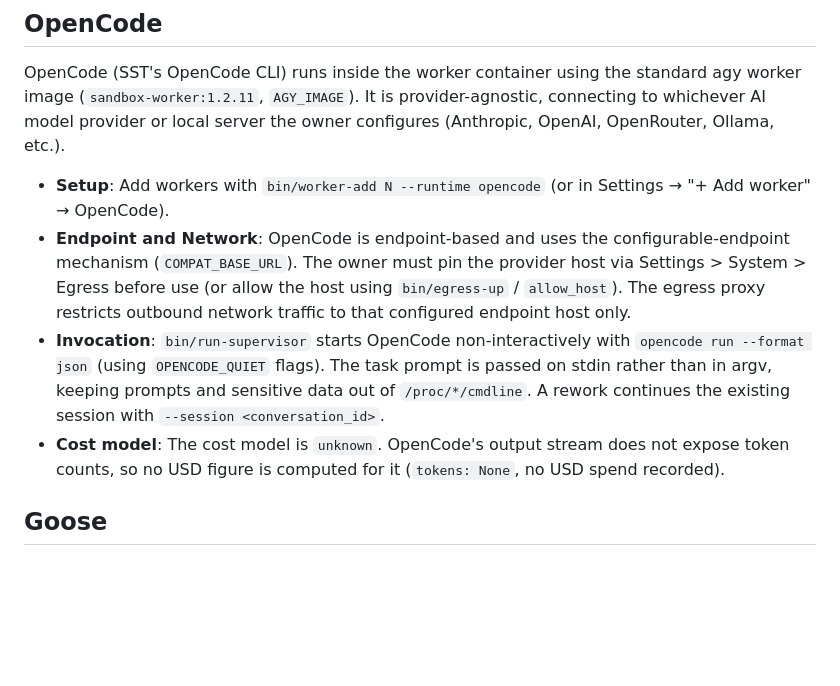
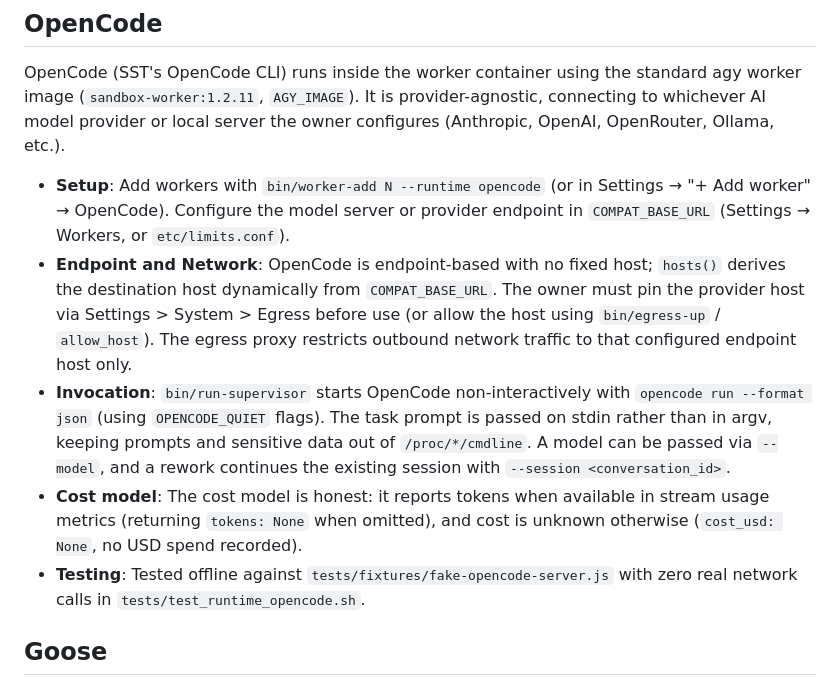
Before and after one commit to MatakLA/Agent-forge, a Markdown page: docs/RUNTIMES.md, the part around the change. Drawn GitHub-style; blank space fills up the shorter version.

Commit message:
docs: document OpenCode runtime, endpoint egress, and changelog

```diff
--- a/docs/RUNTIMES.md
+++ b/docs/RUNTIMES.md
@@ -67,10 +67,11 @@ An Anthropic-compatible endpoint connects worker containers running Claude Code
 ## OpenCode
 OpenCode (SST's OpenCode CLI) runs inside the worker container using the standard agy worker image (`sandbox-worker:1.2.11`, `AGY_IMAGE`). It is provider-agnostic, connecting to whichever AI model provider or local server the owner configures (Anthropic, OpenAI, OpenRouter, Ollama, etc.).
 
-- **Setup**: Add workers with `bin/worker-add N --runtime opencode` (or in Settings → "+ Add worker" → OpenCode).
-- **Endpoint and Network**: OpenCode is endpoint-based and uses the configurable-endpoint mechanism (`COMPAT_BASE_URL`). The owner must pin the provider host via Settings > System > Egress before use (or allow the host using `bin/egress-up` / `allow_host`). The egress proxy restricts outbound network traffic to that configured endpoint host only.
-- **Invocation**: `bin/run-supervisor` starts OpenCode non-interactively with `opencode run --format json` (using `OPENCODE_QUIET` flags). The task prompt is passed on stdin rather than in argv, keeping prompts and sensitive data out of `/proc/*/cmdline`. A rework continues the existing session with `--session <conversation_id>`.
-- **Cost model**: The cost model is `unknown`. OpenCode's output stream does not expose token counts, so no USD figure is computed for it (`tokens: None`, no USD spend recorded).
+- **Setup**: Add workers with `bin/worker-add N --runtime opencode` (or in Settings → "+ Add worker" → OpenCode). Configure the model server or provider endpoint in `COMPAT_BASE_URL` (Settings → Workers, or `etc/limits.conf`).
+- **Endpoint and Network**: OpenCode is endpoint-based with no fixed host; `hosts()` derives the destination host dynamically from `COMPAT_BASE_URL`. The owner must pin the provider host via Settings > System > Egress before use (or allow the host using `bin/egress-up` / `allow_host`). The egress proxy restricts outbound network traffic to that configured endpoint host only.
+- **Invocation**: `bin/run-supervisor` starts OpenCode non-interactively with `opencode run --format json` (using `OPENCODE_QUIET` flags). The task prompt is passed on stdin rather than in argv, keeping prompts and sensitive data out of `/proc/*/cmdline`. A model can be passed via `--model`, and a rework continues the existing session with `--session <conversation_id>`.
+- **Cost model**: The cost model is honest: it reports tokens when available in stream usage metrics (returning `tokens: None` when omitted), and cost is unknown otherwise (`cost_usd: None`, no USD spend recorded).
+- **Testing**: Tested offline against `tests/fixtures/fake-opencode-server.js` with zero real network calls in `tests/test_runtime_opencode.sh`.
 
 ## Goose
 Goose (Block's open-source CLI agent, `goose`) runs inside the worker container using the standard worker image (`sandbox-worker:1.2.11`, `AGY_IMAGE`). It is provider-agnostic, connecting to whichever AI model provider or local model server the owner configures (Ollama, vLLM, LM Studio, OpenRouter, or other OpenAI-compatible endpoints).
```
Also changed, not shown: CHANGELOG.md (+1 -0 lines).
